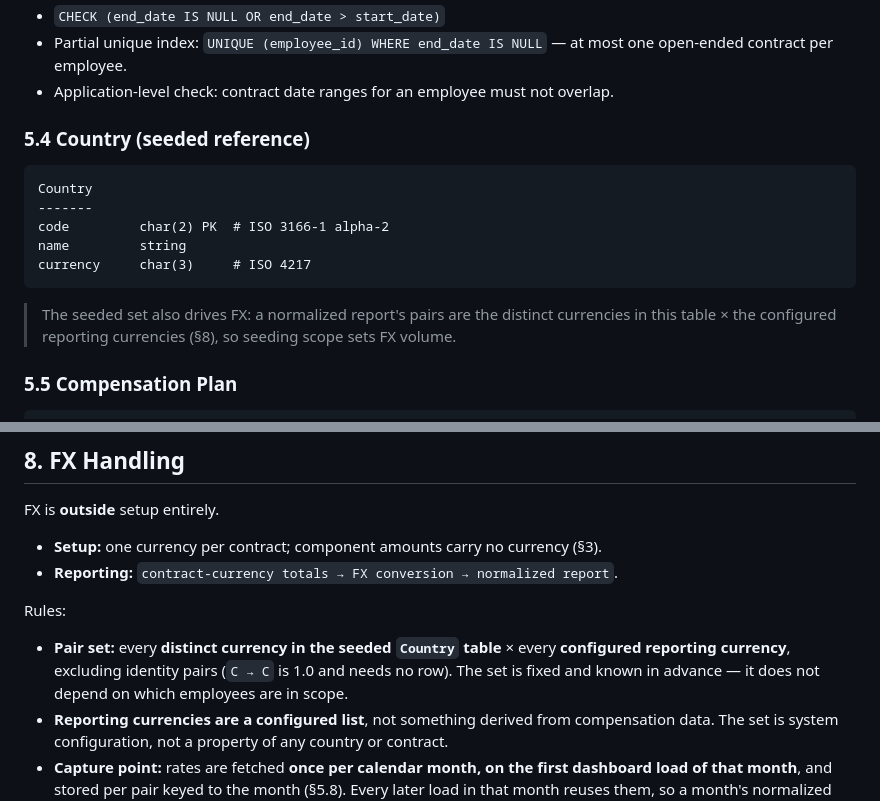
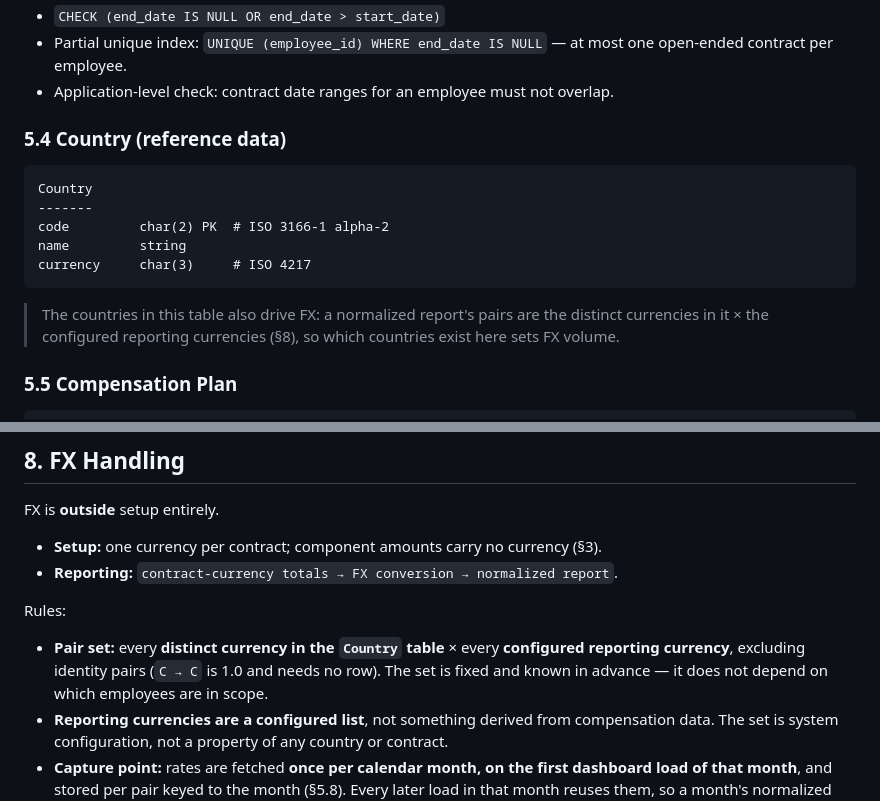
Before and after one commit to senbinil/salary-manager, a Markdown page: docs/ARCHITECTURE.md, 2 parts joined by grey strips. Rendered like a GitHub page.

````diff
--- a/docs/ARCHITECTURE.md
+++ b/docs/ARCHITECTURE.md
@@ -127,7 +127,7 @@ Constraints:
 - Partial unique index: `UNIQUE (employee_id) WHERE end_date IS NULL` — at most one open-ended contract per employee.
 - Application-level check: contract date ranges for an employee must not overlap.
 
-### 5.4 Country (seeded reference)
+### 5.4 Country (reference data)
 
 ```
 Country
@@ -137,7 +137,7 @@ name         string
 currency     char(3)     # ISO 4217
 ```
 
-> The seeded set also drives FX: a normalized report's pairs are the distinct currencies in this table × the configured reporting currencies (§8), so seeding scope sets FX volume.
+> The countries in this table also drive FX: a normalized report's pairs are the distinct currencies in it × the configured reporting currencies (§8), so which countries exist here sets FX volume.
 
 ### 5.5 Compensation Plan
 
@@ -280,7 +280,7 @@ FX is **outside** setup entirely.
 
 Rules:
 
-- **Pair set:** every **distinct currency in the seeded `Country` table** × every **configured reporting currency**, excluding identity pairs (`C → C` is 1.0 and needs no row). The set is fixed and known in advance — it does not depend on which employees are in scope.
+- **Pair set:** every **distinct currency in the `Country` table** × every **configured reporting currency**, excluding identity pairs (`C → C` is 1.0 and needs no row). The set is fixed and known in advance — it does not depend on which employees are in scope.
 - **Reporting currencies are a configured list**, not something derived from compensation data. The set is system configuration, not a property of any country or contract.
 - **Capture point:** rates are fetched **once per calendar month, on the first dashboard load of that month**, and stored per pair keyed to the month (§5.8). Every later load in that month reuses them, so a month's normalized report is identical for every user and every page load.
 - **Rounding:** a converted amount is rounded to the reporting currency's ISO 4217 exponent before the totals are summed — the exponent is reporting configuration, not a `Country` attribute (§5.4).
````
Also changed, not shown: docs/IMPLEMENTATION-PLAN.md (+5 -5 lines).
